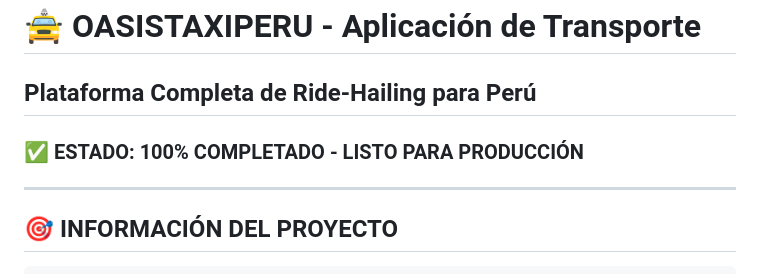
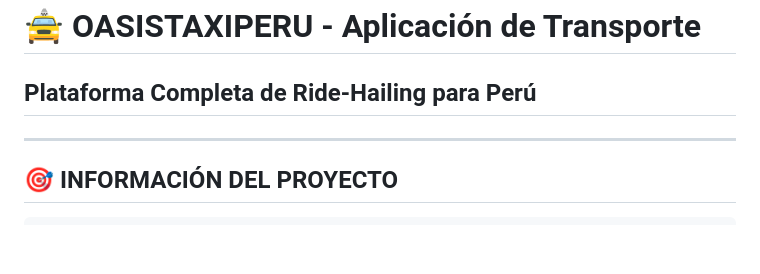
Before and after one commit to lenynperez17/OasisTaxi-App, a Markdown page: README.md, the part around the change. GitHub-like rendering; blank space fills up the shorter version.

Commit message:
Actualizar README.md

```diff
--- a/README.md
+++ b/README.md
@@ -1,6 +1,6 @@
 # 🚖 OASISTAXIPERU - Aplicación de Transporte
 ## Plataforma Completa de Ride-Hailing para Perú
-### ✅ ESTADO: 100% COMPLETADO - LISTO PARA PRODUCCIÓN
+
 
 ---
 
```
